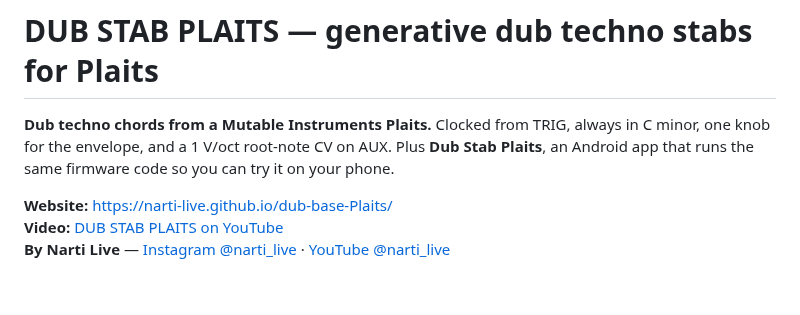
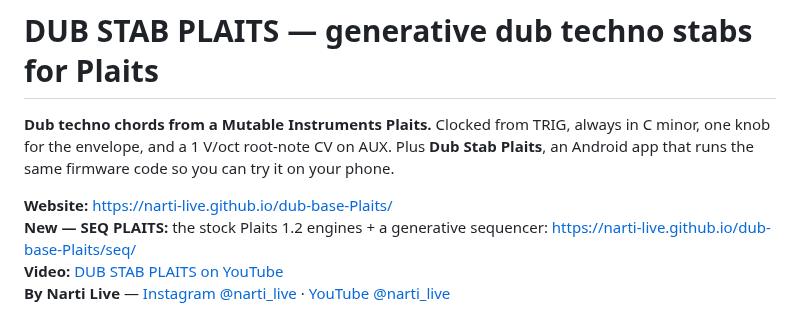
Before and after one commit to Narti-Live/dub-base-Plaits, a Markdown page: README.md, the part around the change. Drawn GitHub-style; blank space fills up the shorter version.

```diff
--- a/README.md
+++ b/README.md
@@ -5,6 +5,7 @@ one knob for the envelope, and a 1 V/oct root-note CV on AUX. Plus **Dub Stab Pl
 app that runs the same firmware code so you can try it on your phone.
 
 **Website:** https://narti-live.github.io/dub-base-Plaits/
+**New — SEQ PLAITS:** the stock Plaits 1.2 engines + a generative sequencer: https://narti-live.github.io/dub-base-Plaits/seq/
 **Video:** [DUB STAB PLAITS on YouTube](https://youtu.be/KDar2ZEt_Ak)
 **By Narti Live** — [Instagram @narti_live](https://www.instagram.com/narti_live) · [YouTube @narti_live](https://www.youtube.com/@narti_live)
 
```
Also changed, not shown: assets/seq-plaits-functions.jpg (added), 11 other files.
